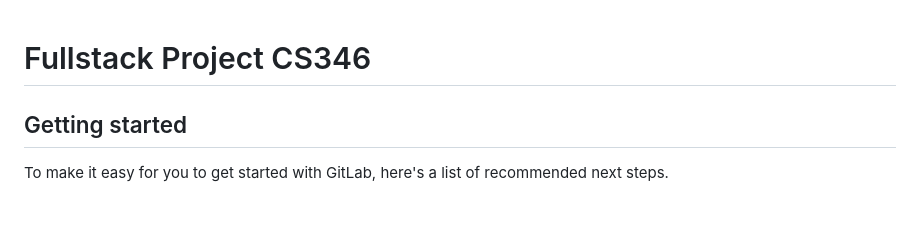
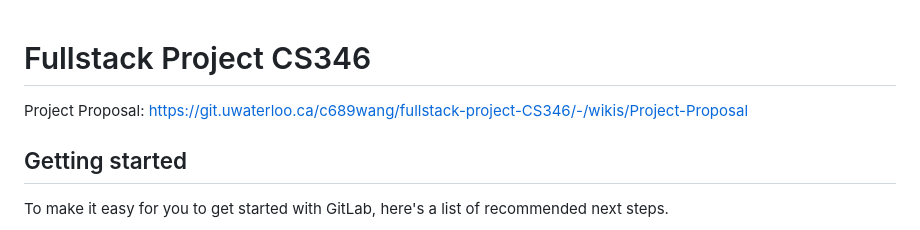
Before and after one commit to aarora20/CalendarApp, a Markdown page: README.md, the part around the change. Rendered like a GitHub page.

Commit message:
Update README.md to include project proposal link

```diff
--- a/README.md
+++ b/README.md
@@ -1,6 +1,6 @@
 # Fullstack Project CS346
 
-
+Project Proposal: https://git.uwaterloo.ca/c689wang/fullstack-project-CS346/-/wikis/Project-Proposal
 
 ## Getting started
 
```
